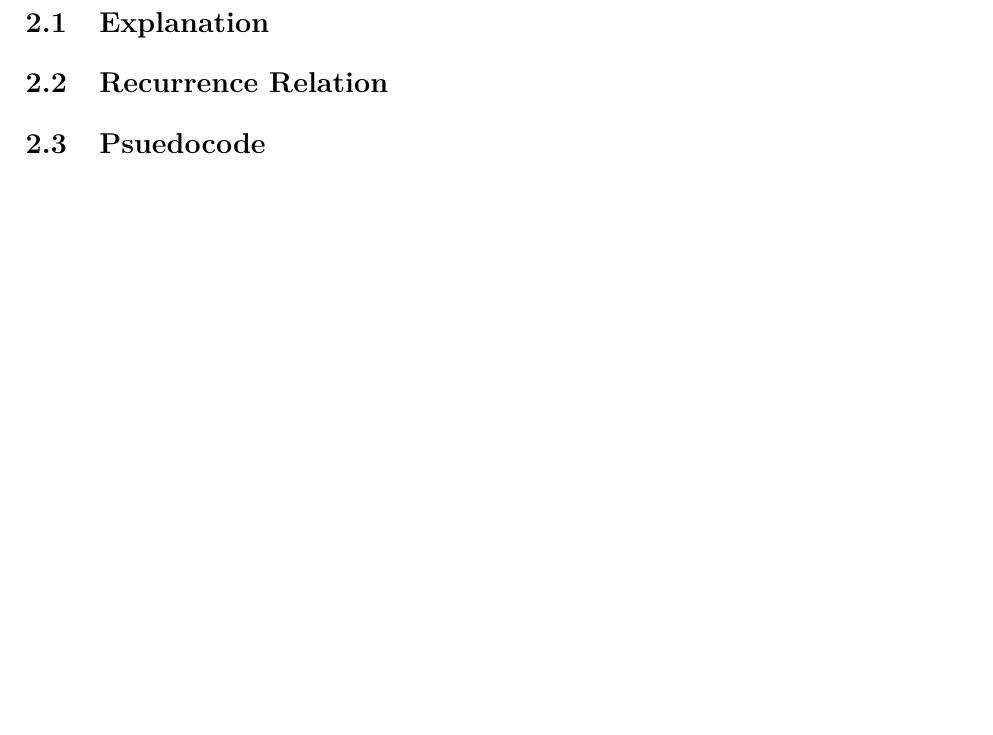
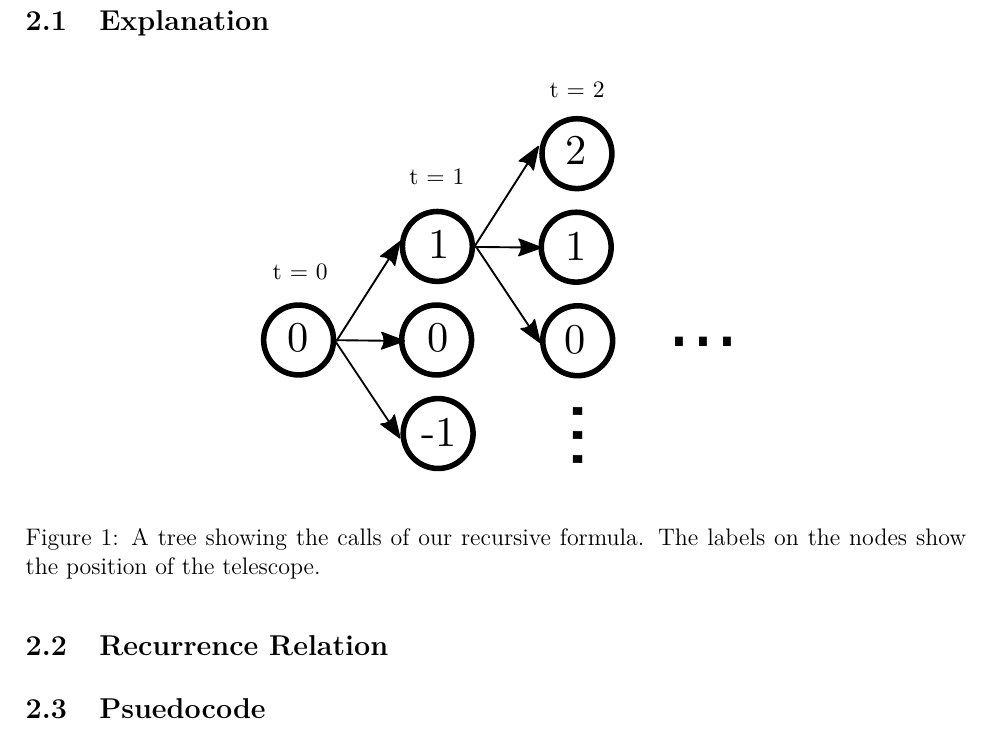
Before and after one commit to jackrosenthal/dp-project, a LaTeX document (report.tex): part of page 2 of 2 before the commit and part of page 3 of 3 after it, cut so that both start at the same text, the shorter picture padded with empty space. Compiled offline with pdfLaTeX.

Commit message:
add call diagram

```diff
--- a/report.tex
+++ b/report.tex
@@ -1,6 +1,7 @@
 % use "xelatex -shell-escape report.tex" to compile
 \documentclass[titlepage,12pt]{article}
 \usepackage{lmodern}
+\usepackage{graphicx}
 \usepackage{minted}
 \setminted{linenos,fontsize=\scriptsize}
 \usepackage{amsmath}
@@ -62,7 +63,14 @@ problem presented is $m(0, 0)$.
 
 \subsection{Explanation}
 
-%TODO
+\begin{figure}[H]
+    \begin{center}
+    \includegraphics[width=0.5\linewidth]{dp_recursive}
+    \end{center}
+    \label{recursive}
+    \caption{A tree showing the calls of our recursive formula. The
+    labels on the nodes show the position of the telescope.}
+\end{figure}
 
 \subsection{Recurrence Relation}
 
```
Also changed, not shown: dp_recursive.pdf (added), dp_recursive.svg (added).
